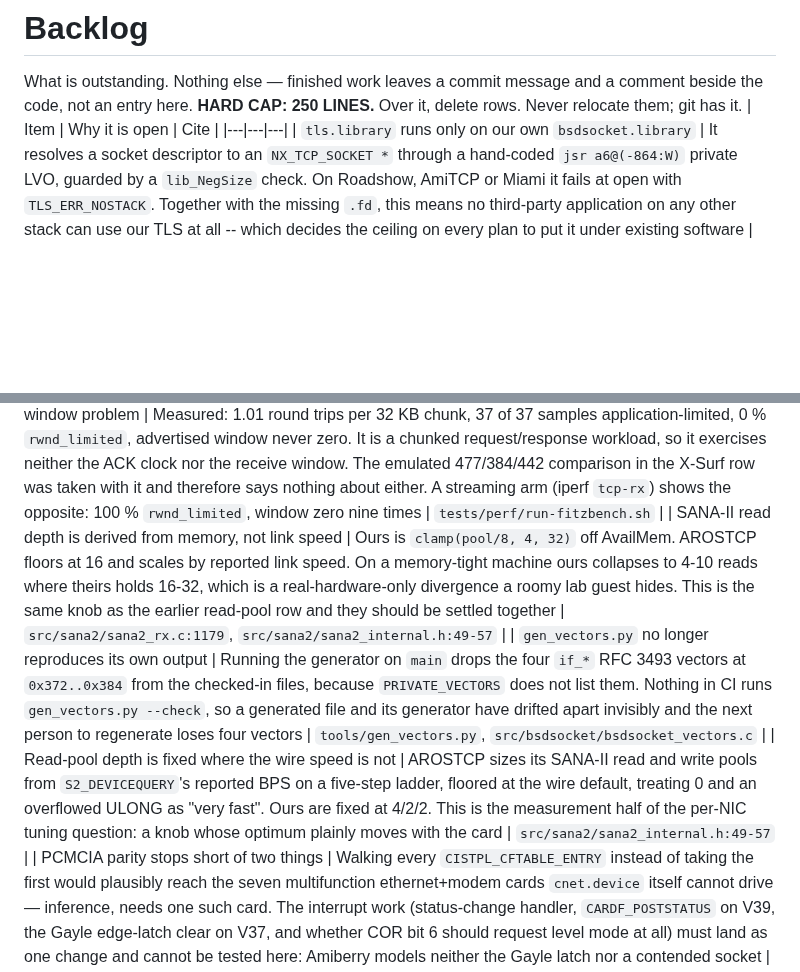
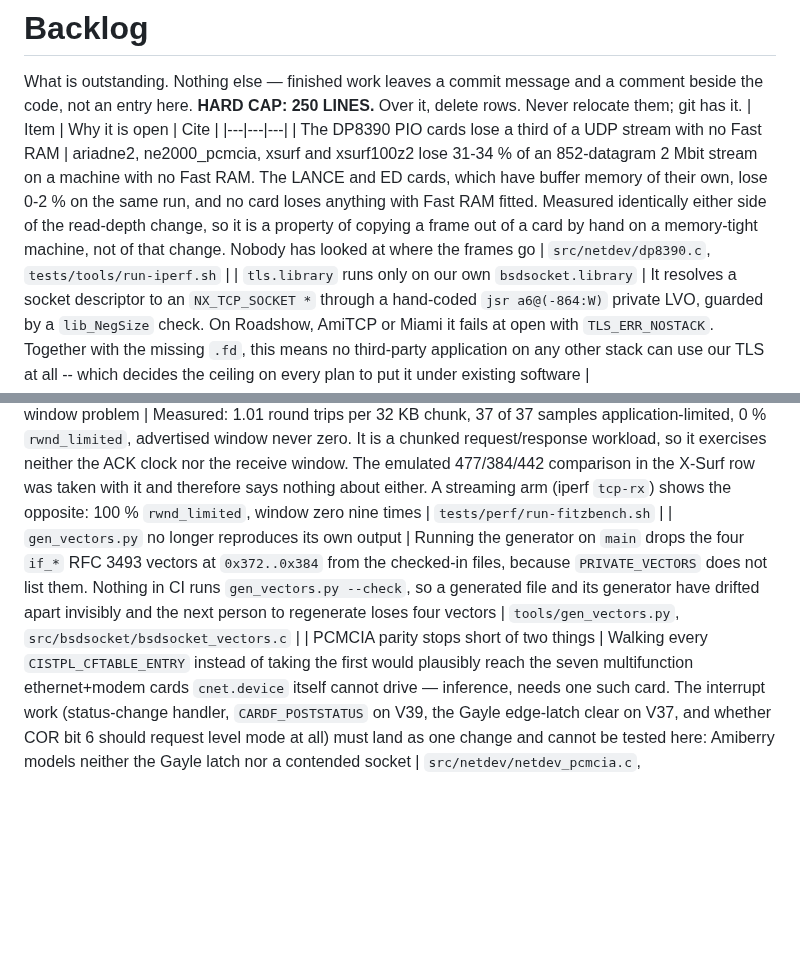
Before and after one commit to tinic/AmiNetXDuo, a Markdown page: docs/BACKLOG.md, 2 parts joined by grey strips. GitHub-like rendering; blank space fills up the shorter version.

Commit message:
backlog: the read-depth rows are closed, and the answer was no
Both rows proposed AROSTCP's ladder. The measurement says the wire
speed caps the queue rather than scaling it -- an A1200 spends 2.4 ms
of CPU per frame against 1.2 ms of wire, so only a wire slower than
the receiver decides anything, and no board in the table is. Their
floor of sixteen is a third of a memory-tight pool, and taking two
extra reads cost four fifths of what such a machine could catch.

In their place, the loss the sweep found on the way past: the PIO
cards drop a third of a UDP stream with no Fast RAM, in both arms.

```diff
--- a/docs/BACKLOG.md
+++ b/docs/BACKLOG.md
@@ -4,6 +4,7 @@ comment beside the code, not an entry here.
 **HARD CAP: 250 LINES.** Over it, delete rows. Never relocate them; git has it.
 | Item | Why it is open | Cite |
 |---|---|---|
+| The DP8390 PIO cards lose a third of a UDP stream with no Fast RAM | ariadne2, ne2000_pcmcia, xsurf and xsurf100z2 lose 31-34 % of an 852-datagram 2 Mbit stream on a machine with no Fast RAM. The LANCE and ED cards, which have buffer memory of their own, lose 0-2 % on the same run, and no card loses anything with Fast RAM fitted. Measured identically either side of the read-depth change, so it is a property of copying a frame out of a card by hand on a memory-tight machine, not of that change. Nobody has looked at where the frames go | `src/netdev/dp8390.c`, `tests/tools/run-iperf.sh` |
 | `tls.library` runs only on our own `bsdsocket.library` | It resolves a socket descriptor to an `NX_TCP_SOCKET *` through a hand-coded `jsr a6@(-864:W)` private LVO, guarded by a `lib_NegSize` check. On Roadshow, AmiTCP or Miami it fails at open with `TLS_ERR_NOSTACK`. Together with the missing `.fd`, this means no third-party application on any other stack can use our TLS at all -- which decides the ceiling on every plan to put it under existing software | `src/tlslib/tls_netx.c:61`, `src/tlslib/tls_conn.c:538` |
 | The TLS memory and handshake figures we quote are not reproducible from the tree | `install/test/tlsprobe.c` and `amisslprobe.c` emit `mem_free_k_*` per phase, but no report is checked in and the probes compute no deltas, so 244 KB, 61 KB per first connection and "neither library expunges" exist only in a session transcript. AmiSSL's side is tabulated at `docs/AMISSL.md:44-53`; ours is not tabulated anywhere, and `grep -i tls docs/CLASSICWB.md` returns nothing. Worse for handshake time: the ours-versus-AmiSSL comparison quoted as 4.4 s against 10.1 s has no in-tree source at all, `c68k_amissl_bench.c:28-31` says no whole handshake is timed, and the only such claim, `docs/RESEARCH.md:53`, is marked superseded. Commit the probe output, or stop quoting the numbers | `install/test/tlsprobe.c`, `docs/AMISSL.md:44-53` |
 | `renegotiation_info` is never sent on the initial ClientHello | `nx_secure_tls_session_create_ext.c:947-959` clears `renegotation_enabled` whenever TLS 1.3 is live, which it always is here, and the ClientHello only emits 0xFF01 when that flag is already set. So a TLS 1.2 server sees a client that never advertised RFC 5746, and no SCSV goes either. The flag is set only after the server declines 1.3. The library never renegotiates by design, so defining `NX_SECURE_TLS_DISABLE_SECURE_RENEGOTIATION` closes the automatic HelloRequest path at no cost | `nx_secure_tls_send_clienthello_extensions.c:161` |
@@ -23,9 +24,7 @@ comment beside the code, not an entry here.
 | The on-target source-selection arm cannot separate Rule 6 | `DEVS:NetInterfaces` carries one `ADDRESS6` per interface, so a guest cannot hold a ULA beside its global -- and one link-local plus one global is the configuration in which every 6724 rule agrees. The emulator arm is therefore a wiring gate; the rules are separated only in the host test. A second `ADDRESS6` per interface would make the on-target arm test the rules too | `src/config/config_parse.c:906`, `tests/tools/run-srcsel.sh` |
 | A harness family reports the opposite of the guest, under the name of an emulator we do not run | `tests/sockopt/run-fsuae.sh` ends `FAIL: sockopt: the guest exited 1` while the guest's own transcript ends `0 failures, PASS` -- measured byte-identical on `main`, so it is not a regression, it is a harness that has never read its own result. Six more `run-fsuae.sh` scripts sit beside it, all UNWIRED, all named for fs-uae, which is not the emulator this project uses. Settle the family together: read the guest's verdict, emit key=value, rename | `tests/sockopt/run-fsuae.sh`, `tests/HARNESSES:105-116` |
 | `run-fitzbench.sh` cannot see an ACK or window problem | Measured: 1.01 round trips per 32 KB chunk, 37 of 37 samples application-limited, 0 % `rwnd_limited`, advertised window never zero. It is a chunked request/response workload, so it exercises neither the ACK clock nor the receive window. The emulated 477/384/442 comparison in the X-Surf row was taken with it and therefore says nothing about either. A streaming arm (iperf `tcp-rx`) shows the opposite: 100 % `rwnd_limited`, window zero nine times | `tests/perf/run-fitzbench.sh` |
-| SANA-II read depth is derived from memory, not link speed | Ours is `clamp(pool/8, 4, 32)` off AvailMem. AROSTCP floors at 16 and scales by reported link speed. On a memory-tight machine ours collapses to 4-10 reads where theirs holds 16-32, which is a real-hardware-only divergence a roomy lab guest hides. This is the same knob as the earlier read-pool row and they should be settled together | `src/sana2/sana2_rx.c:1179`, `src/sana2/sana2_internal.h:49-57` |
 | `gen_vectors.py` no longer reproduces its own output | Running the generator on `main` drops the four `if_*` RFC 3493 vectors at `0x372..0x384` from the checked-in files, because `PRIVATE_VECTORS` does not list them. Nothing in CI runs `gen_vectors.py --check`, so a generated file and its generator have drifted apart invisibly and the next person to regenerate loses four vectors | `tools/gen_vectors.py`, `src/bsdsocket/bsdsocket_vectors.c` |
-| Read-pool depth is fixed where the wire speed is not | AROSTCP sizes its SANA-II read and write pools from `S2_DEVICEQUERY`'s reported BPS on a five-step ladder, floored at the wire default, treating 0 and an overflowed ULONG as "very fast". Ours are fixed at 4/2/2. This is the measurement half of the per-NIC tuning question: a knob whose optimum plainly moves with the card | `src/sana2/sana2_internal.h:49-57` |
 | PCMCIA parity stops short of two things | Walking every `CISTPL_CFTABLE_ENTRY` instead of taking the first would plausibly reach the seven multifunction ethernet+modem cards `cnet.device` itself cannot drive — inference, needs one such card. The interrupt work (status-change handler, `CARDF_POSTSTATUS` on V39, the Gayle edge-latch clear on V37, and whether COR bit 6 should request level mode at all) must land as one change and cannot be tested here: Amiberry models neither the Gayle latch nor a contended socket | `src/netdev/netdev_pcmcia.c`, `src/netdev/dp8390.c` |
 | The console records `.pfs` and nothing else can read it | An MP4 export would make a recording shareable. Two constraints decide the codec: the page is self-contained under a CSP that blocks every external fetch, so a muxer must be vendored or avoided; and these are palette screens, where a lossy codec destroys one-pixel text and the export stops being worth having. `VideoEncoder` (WebCodecs) takes per-frame timestamps, which is what the container now carries, so variable frame timing maps straight across. Lossless H.264 4:4:4, or WebM via `MediaRecorder` if the container matters less than the effort. Not for V1 | `src/tools/web/client/console/pfs.ts` |
 | CNet and CNet16 still do not work on real hardware | The tier 1-2 parity work shipped in 0.23.0 specifically to drive them, and the reporter says neither attaches while the vendor `cnet16.device` does. So at least one of the five layer fixes or the 16-bit register probe is wrong on hardware Amiberry cannot model. `CheckNetDevice` now names the step each card stopped at, which is the report needed to settle it | `src/netdev/netdev_pcmcia.c`, `src/netdev/ne2000.c` |
```
